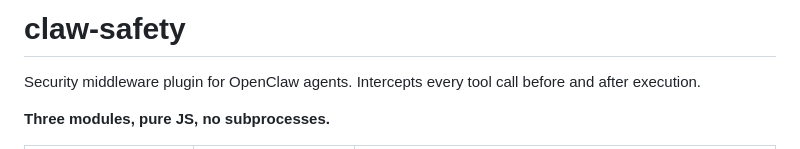
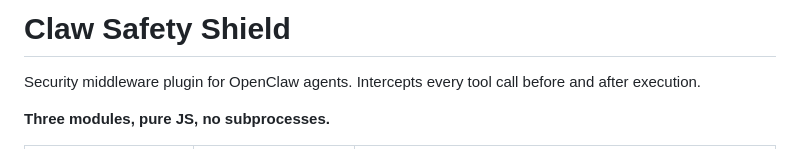
Before and after one commit to sudo-cod/claw-safety, a Markdown page: README.md, the part around the change. Rendered like a GitHub page.

```diff
--- a/README.md
+++ b/README.md
@@ -1,4 +1,4 @@
-# claw-safety
+# Claw Safety Shield
 
 Security middleware plugin for OpenClaw agents. Intercepts every tool call before and after execution.
 
```
